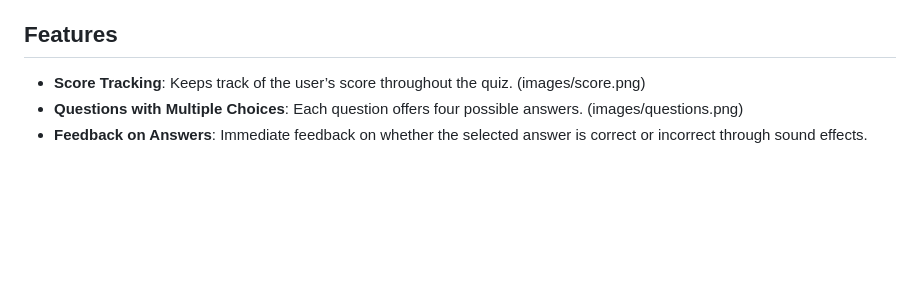
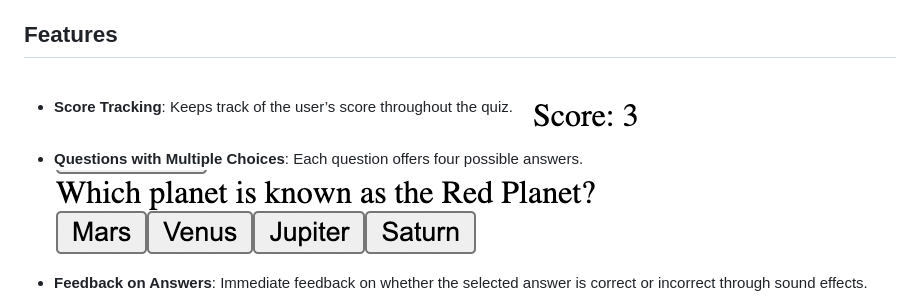
Before and after one commit to nanaantwii/JavaScript-Project, a Markdown page: README.md, the part around one of its changes. GitHub-like rendering; blank space fills up the shorter version.

```diff
--- a/README.md
+++ b/README.md
@@ -21,8 +21,8 @@ Welcome to the Online Quiz, an engaging web application designed to test your ge
 ## Features
 
 - **Score Tracking**: Keeps track of the user’s score throughout the quiz.
-(images/score.png)
+![Score](images/score.png)
 - **Questions with Multiple Choices**: Each question offers four possible answers.
-(images/questions.png)
+![questions](images/questions.png)
 - **Feedback on Answers**: Immediate feedback on whether the selected answer is correct or incorrect through sound effects.
 - **Final Score Display**: Shows the user’s score at the end of the quiz.
```
Also changed, not shown: other parts of README.md (+2 -2 lines).
